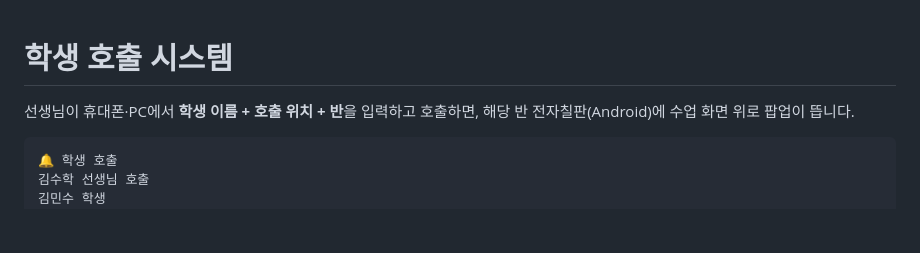
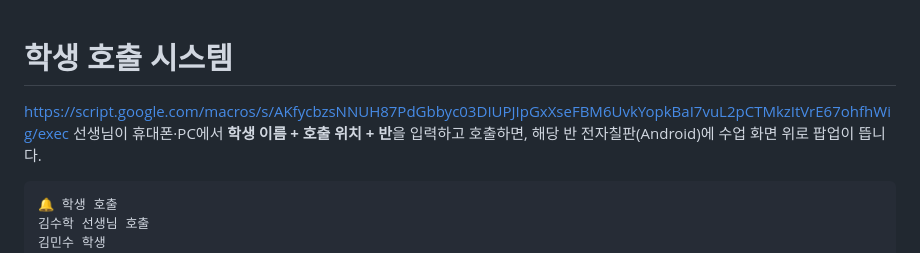
Before and after one commit to delayjeong/student-call-app, a Markdown page: README.md, the part around the change. Drawn GitHub-style; blank space fills up the shorter version.

```diff
--- a/README.md
+++ b/README.md
@@ -1,5 +1,5 @@
 # 학생 호출 시스템
-
+https://script.google.com/macros/s/AKfycbzsNNUH87PdGbbyc03DIUPJIpGxXseFBM6UvkYopkBaI7vuL2pCTMkzItVrE67ohfhWig/exec
 선생님이 휴대폰·PC에서 **학생 이름 + 호출 위치 + 반**을 입력하고 호출하면,
 해당 반 전자칠판(Android)에 수업 화면 위로 팝업이 뜹니다.
 
```
